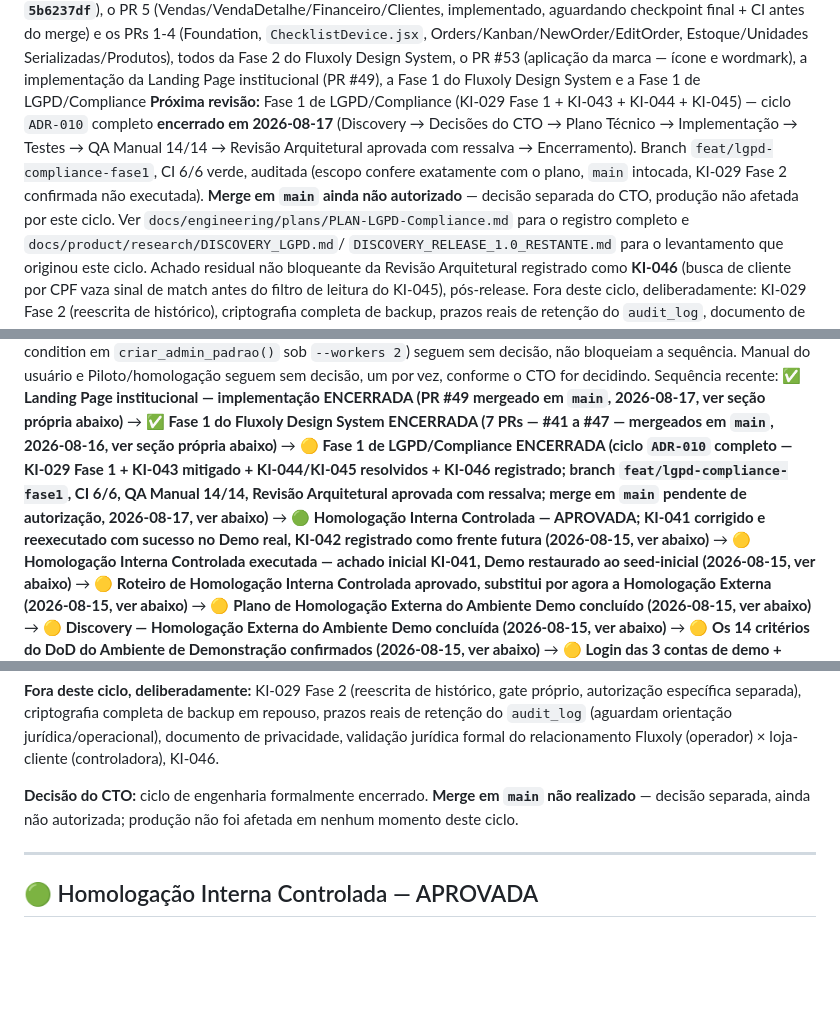
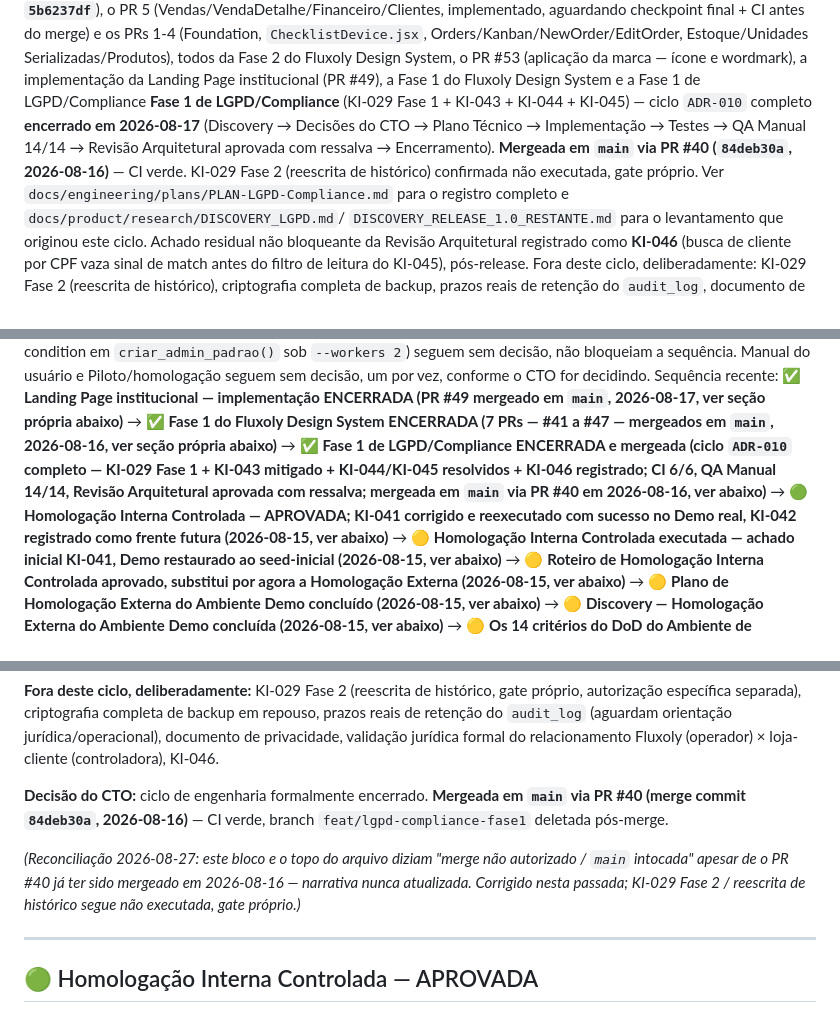
Before and after one commit to TaldoDustin/assistencia_system, a Markdown page: docs/operations/PROJECT_STATUS.md, 3 parts joined by grey strips. GitHub-like rendering; blank space fills up the shorter version.

Commit message:
docs: reconciliar status do PROJECT_STATUS.md com o git (LGPD Fase 1 ja mergeada)
PROJECT_STATUS.md afirmava em ~4 pontos que a Fase 1 de LGPD/Compliance estava
com "merge em main nao autorizado / main intocada", mas o PR #40
(feat/lgpd-compliance-fase1 -> main, merge commit 84deb30a) foi mergeado em
2026-08-16 e esta na ancestralidade de origin/main. CHANGELOG.md e a entrada
KI-029 ja estavam corretos; so o narrativo do PROJECT_STATUS nunca foi
reconciliado.

- Secao "Fase 1 de LGPD/Compliance": 🟡 "merge pendente" -> ✅ "em main (PR #40)";
  bloco de encerramento e a linha "main permanece no mesmo commit" corrigidos
- Bloco de topo ("Proxima revisao") e a "Sequencia recente" atualizados
- Nota de reconciliacao (2026-08-27) nos pontos corrigidos
- PR 6 da Fase 2 do Design System: nota de que o escopo foi absorvido pela
  Fase 3.5 (Tier 4 Administrativo)

KI-029 Fase 2 (reescrita de historico) segue nao executada, gate proprio.

Co-Authored-By: Claude Sonnet 5 <noreply@anthropic.com>
Claude-Session: https://claude.ai/code/session_01M4YfYmoDHGMyK8wqW4JQLc

```diff
--- a/docs/operations/PROJECT_STATUS.md
+++ b/docs/operations/PROJECT_STATUS.md
@@ -74,12 +74,11 @@ aguardando checkpoint final + CI antes do merge) e os PRs 1-4 (Foundation, `Chec
 Orders/Kanban/NewOrder/EditOrder, Estoque/Unidades Serializadas/Produtos), todos da Fase 2 do Fluxoly Design
 System, o PR #53 (aplicação da marca — ícone e wordmark), a implementação da
 Landing Page institucional (PR #49), a Fase 1 do Fluxoly Design System e a Fase 1 de LGPD/Compliance
-**Próxima revisão:** Fase 1 de LGPD/Compliance (KI-029 Fase 1 + KI-043 + KI-044 + KI-045) — ciclo `ADR-010`
-completo **encerrado em 2026-08-17** (Discovery → Decisões do CTO → Plano Técnico → Implementação → Testes
-→ QA Manual 14/14 → Revisão Arquitetural aprovada com ressalva → Encerramento). Branch
-`feat/lgpd-compliance-fase1`, CI 6/6 verde, auditada (escopo confere exatamente com o plano, `main`
-intocada, KI-029 Fase 2 confirmada não executada). **Merge em `main` ainda não autorizado** — decisão
-separada do CTO, produção não afetada por este ciclo. Ver `docs/engineering/plans/PLAN-LGPD-Compliance.md`
+**Fase 1 de LGPD/Compliance** (KI-029 Fase 1 + KI-043 + KI-044 + KI-045) — ciclo `ADR-010` completo
+**encerrado em 2026-08-17** (Discovery → Decisões do CTO → Plano Técnico → Implementação → Testes → QA
+Manual 14/14 → Revisão Arquitetural aprovada com ressalva → Encerramento). **Mergeada em `main` via PR #40
+(`84deb30a`, 2026-08-16)** — CI verde. KI-029 Fase 2 (reescrita de histórico) confirmada não executada,
+gate próprio. Ver `docs/engineering/plans/PLAN-LGPD-Compliance.md`
 para o registro completo e `docs/product/research/DISCOVERY_LGPD.md`/
 `DISCOVERY_RELEASE_1.0_RESTANTE.md` para o levantamento que originou este ciclo. Achado residual não
 bloqueante da Revisão Arquitetural registrado como **KI-046** (busca de cliente por CPF vaza sinal de
@@ -110,10 +109,10 @@ condition em `criar_admin_padrao()` sob `--workers 2`) seguem sem decisão, não
 do usuário e Piloto/homologação seguem sem decisão, um por vez, conforme o CTO for decidindo.
 Sequência recente: ✅ **Landing Page institucional — implementação ENCERRADA (PR #49 mergeado em `main`,
 2026-08-17, ver seção própria abaixo)** → ✅ **Fase 1 do Fluxoly Design System ENCERRADA (7 PRs — #41 a #47 — mergeados em `main`,
-2026-08-16, ver seção própria abaixo)** → 🟡 **Fase 1 de LGPD/Compliance ENCERRADA (ciclo `ADR-010` completo — KI-029 Fase 1 +
-KI-043 mitigado + KI-044/KI-045 resolvidos + KI-046 registrado; branch `feat/lgpd-compliance-fase1`, CI
-6/6, QA Manual 14/14, Revisão Arquitetural aprovada com ressalva; merge em `main` pendente de autorização,
-2026-08-17, ver abaixo)** → 🟢 **Homologação Interna Controlada — APROVADA; KI-041 corrigido e reexecutado com
+2026-08-16, ver seção própria abaixo)** → ✅ **Fase 1 de LGPD/Compliance ENCERRADA e mergeada (ciclo `ADR-010` completo — KI-029 Fase 1 +
+KI-043 mitigado + KI-044/KI-045 resolvidos + KI-046 registrado; CI 6/6, QA Manual 14/14, Revisão
+Arquitetural aprovada com ressalva; mergeada em `main` via PR #40 em 2026-08-16,
+ver abaixo)** → 🟢 **Homologação Interna Controlada — APROVADA; KI-041 corrigido e reexecutado com
 sucesso no Demo real, KI-042 registrado como frente futura (2026-08-15, ver abaixo)** → 🟡 **Homologação
 Interna Controlada executada — achado inicial KI-041, Demo restaurado ao seed-inicial (2026-08-15, ver
 abaixo)** → 🟡 **Roteiro de Homologação Interna
@@ -881,8 +881,12 @@ específica separada), criptografia completa de backup em repouso, prazos reais
 (aguardam orientação jurídica/operacional), documento de privacidade, validação jurídica formal do
 relacionamento Fluxoly (operador) × loja-cliente (controladora), KI-046.
 
-**Decisão do CTO:** ciclo de engenharia formalmente encerrado. **Merge em `main` não realizado** — decisão
-separada, ainda não autorizada; produção não foi afetada em nenhum momento deste ciclo.
+**Decisão do CTO:** ciclo de engenharia formalmente encerrado. **Mergeada em `main` via PR #40 (merge
+commit `84deb30a`, 2026-08-16)** — CI verde, branch `feat/lgpd-compliance-fase1` deletada pós-merge.
+
+_(Reconciliação 2026-08-27: este bloco e o topo do arquivo diziam "merge não autorizado / `main` intocada"
+apesar de o PR #40 já ter sido mergeado em 2026-08-16 — narrativa nunca atualizada. Corrigido nesta
+passada; KI-029 Fase 2 / reescrita de histórico segue não executada, gate próprio.)_
 
 ---
 
```
Also changed, not shown: other parts of docs/operations/PROJECT_STATUS.md (+4 -3 lines).
